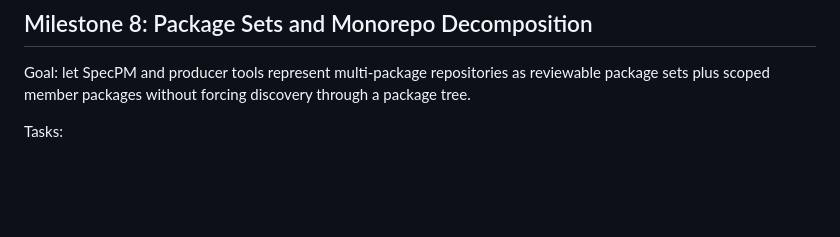
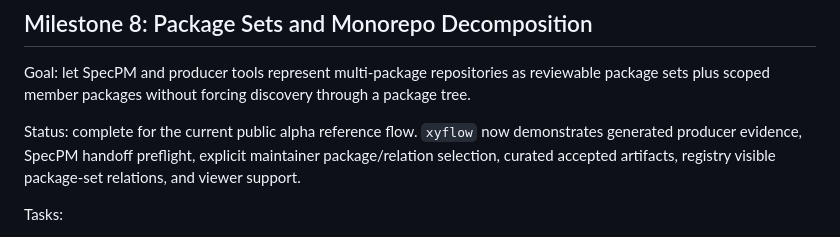
Before and after one commit to 0al-spec/SpecPM, a Markdown page: ROADMAP.md, the part around one of its changes. GitHub-like rendering; blank space fills up the shorter version.

```diff
--- a/ROADMAP.md
+++ b/ROADMAP.md
@@ -223,6 +240,11 @@ Goal: let SpecPM and producer tools represent multi-package repositories as
 reviewable package sets plus scoped member packages without forcing discovery
 through a package tree.
 
+Status: complete for the current public alpha reference flow. `xyflow` now
+demonstrates generated producer evidence, SpecPM handoff preflight, explicit
+maintainer package/relation selection, curated accepted artifacts, registry
+visible package-set relations, and viewer support.
+
 Tasks:
 
 - define `SpecPackageSet` or an equivalent collection profile for repository,
```
Also changed, not shown: other parts of ROADMAP.md (+47 -3 lines), 1 other file.
